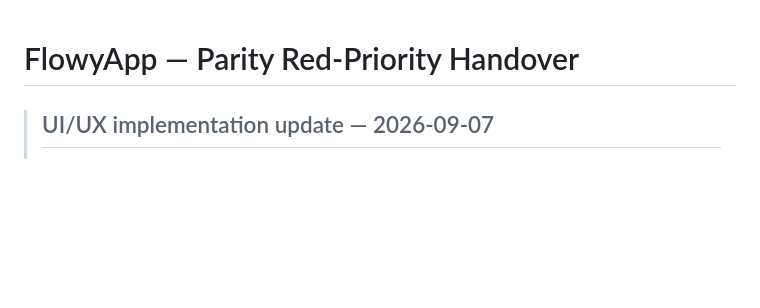
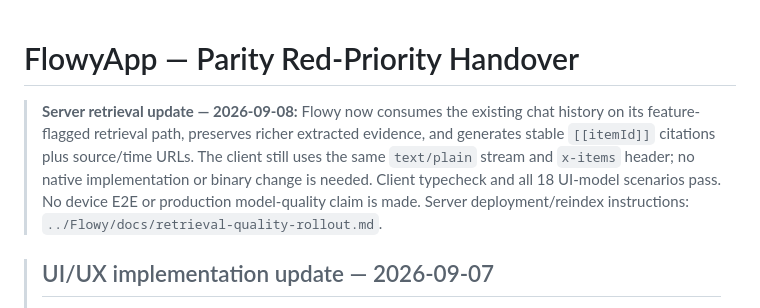
Before and after one commit to carlosjunod/flowyApp, a Markdown page: HANDOVER.md, the part around the change. Rendered like a GitHub page; blank space fills up the shorter version.

Commit message:
[CYCLE-17] document server retrieval compatibility

```diff
--- a/HANDOVER.md
+++ b/HANDOVER.md
@@ -1,4 +1,6 @@
 # FlowyApp — Parity Red-Priority Handover
+
+> **Server retrieval update — 2026-09-08:** Flowy now consumes the existing chat history on its feature-flagged retrieval path, preserves richer extracted evidence, and generates stable `[[itemId]]` citations plus source/time URLs. The client still uses the same `text/plain` stream and `x-items` header; no native implementation or binary change is needed. Client typecheck and all 18 UI-model scenarios pass. No device E2E or production model-quality claim is made. Server deployment/reindex instructions: `../Flowy/docs/retrieval-quality-rollout.md`.
 
 
 > ## UI/UX implementation update — 2026-09-07
```
